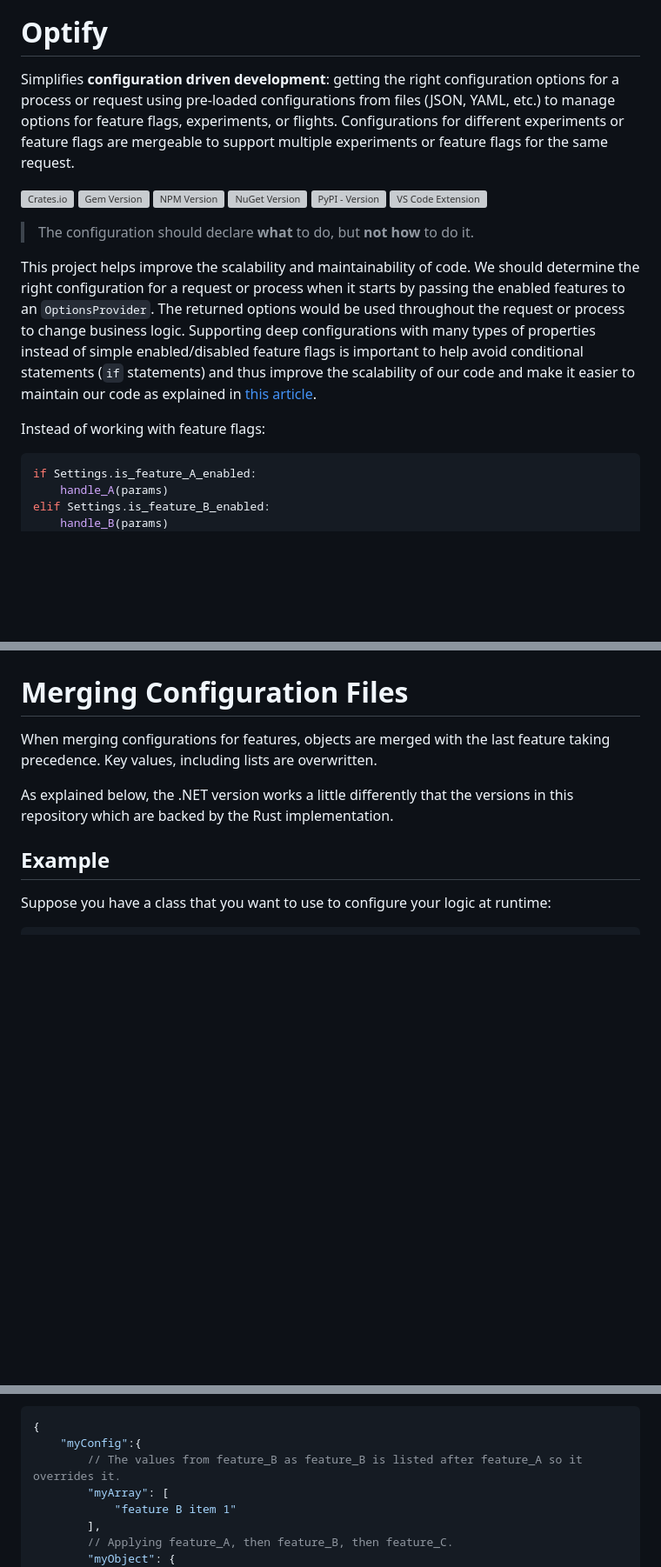
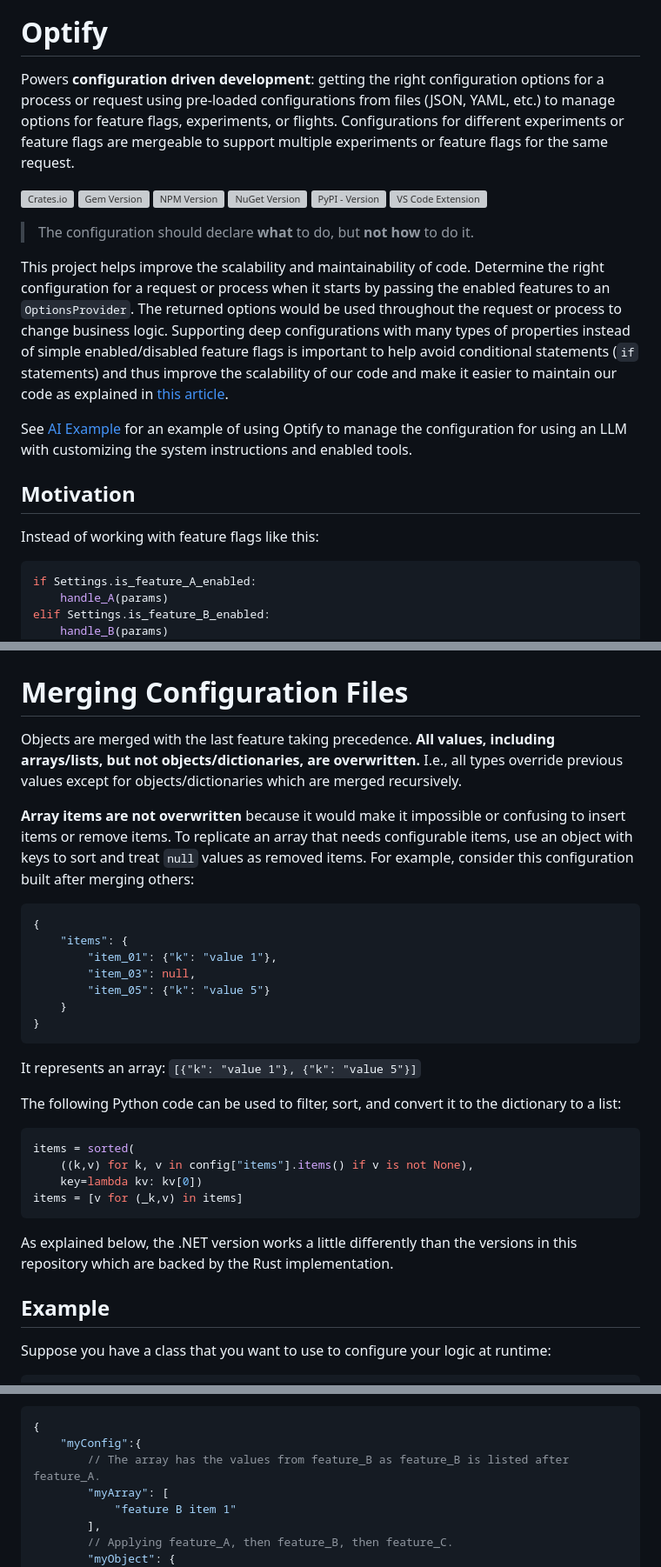
Before and after one commit to juharris/optify, a Markdown page: README.md, 3 parts joined by grey strips. Shown at 87% size. GitHub-like rendering; blank space fills up the shorter version; grey boxes are pictures that could not be loaded.

Commit message:
[docs] Add details about not overriding lists + AI example (#137)

````diff
--- a/README.md
+++ b/README.md
@@ -2,7 +2,7 @@
 
 # Optify
 
-Simplifies **configuration driven development**: getting the right configuration options for a process or request using pre-loaded configurations from files (JSON, YAML, etc.) to manage options for feature flags, experiments, or flights.
+Powers **configuration driven development**: getting the right configuration options for a process or request using pre-loaded configurations from files (JSON, YAML, etc.) to manage options for feature flags, experiments, or flights.
 Configurations for different experiments or feature flags are mergeable to support multiple experiments or feature flags for the same request.
 
 [![Crates.io](https://img.shields.io/crates/v/optify?logo=Rust)](https://crates.io/crates/optify)
@@ -15,11 +15,14 @@ Configurations for different experiments or feature flags are mergeable to suppo
 > The configuration should declare **what** to do, but **not how** to do it.
 
 This project helps improve the scalability and maintainability of code.
-We should determine the right configuration for a request or process when it starts by passing the enabled features to an `OptionsProvider`.
+Determine the right configuration for a request or process when it starts by passing the enabled features to an `OptionsProvider`.
 The returned options would be used throughout the request or process to change business logic.
 Supporting deep configurations with many types of properties instead of simple enabled/disabled feature flags is important to help avoid conditional statements (`if` statements) and thus improve the scalability of our code and make it easier to maintain our code as explained in [this article][cond-article].
 
-Instead of working with feature flags:
+See [AI Example](./docs/AI_Example.md) for an example of using Optify to manage the configuration for using an LLM with customizing the system instructions and enabled tools.
+
+## Motivation
+Instead of working with feature flags like this:
 ```Python
 if Settings.is_feature_A_enabled:
     handle_A(params)
@@ -82,10 +85,35 @@ Configurations in the cloud are fine for temporary experiments, but make the dai
 The main point is to keep the configurations private and internal to your codebase while feature flags names are part of your external API.
 
 # Merging Configuration Files
-When merging configurations for features, objects are merged with the last feature taking precedence.
-Key values, including lists are overwritten.
+Objects are merged with the last feature taking precedence.
+**All values, including arrays/lists, but not objects/dictionaries, are overwritten.**
+I.e., all types override previous values except for objects/dictionaries which are merged recursively.
 
-As explained below, the .NET version works a little differently that the versions in this repository which are backed by the Rust implementation.
+**Array items are not overwritten** because it would make it impossible or confusing to insert items or remove items.
+To replicate an array that needs configurable items, use an object with keys to sort and treat `null` values as removed items.
+For example, consider this configuration built after merging others:
+```JSON
+{
+    "items": {
+        "item_01": {"k": "value 1"},
+        "item_03": null,
+        "item_05": {"k": "value 5"}
+    }
+}
+```
+
+It represents an array: `[{"k": "value 1"}, {"k": "value 5"}]`
+
+The following Python code can be used to filter, sort, and convert it to the dictionary to a list:
+```Python
+items = sorted(
+    ((k,v) for k, v in config["items"].items() if v is not None),
+    key=lambda kv: kv[0])
+items = [v for (_k,v) in items]
+```
+
+
+As explained below, the .NET version works a little differently than the versions in this repository which are backed by the Rust implementation.
 
 ## Example
 Suppose you have a class that you want to use to configure your logic at runtime:
@@ -416,7 +447,7 @@ The resulting options for `feature_C` will be as if we included the features in
 ```JSON
 {
     "myConfig":{
-        // The values from feature_B as feature_B is listed after feature_A so it overrides it.
+        // The array has the values from feature_B as feature_B is listed after feature_A.
         "myArray": [
             "feature B item 1"
         ],
````
Also changed, not shown: other parts of README.md (+6 -3 lines), docs/AI_Example.md (added, +56 -0 lines).
